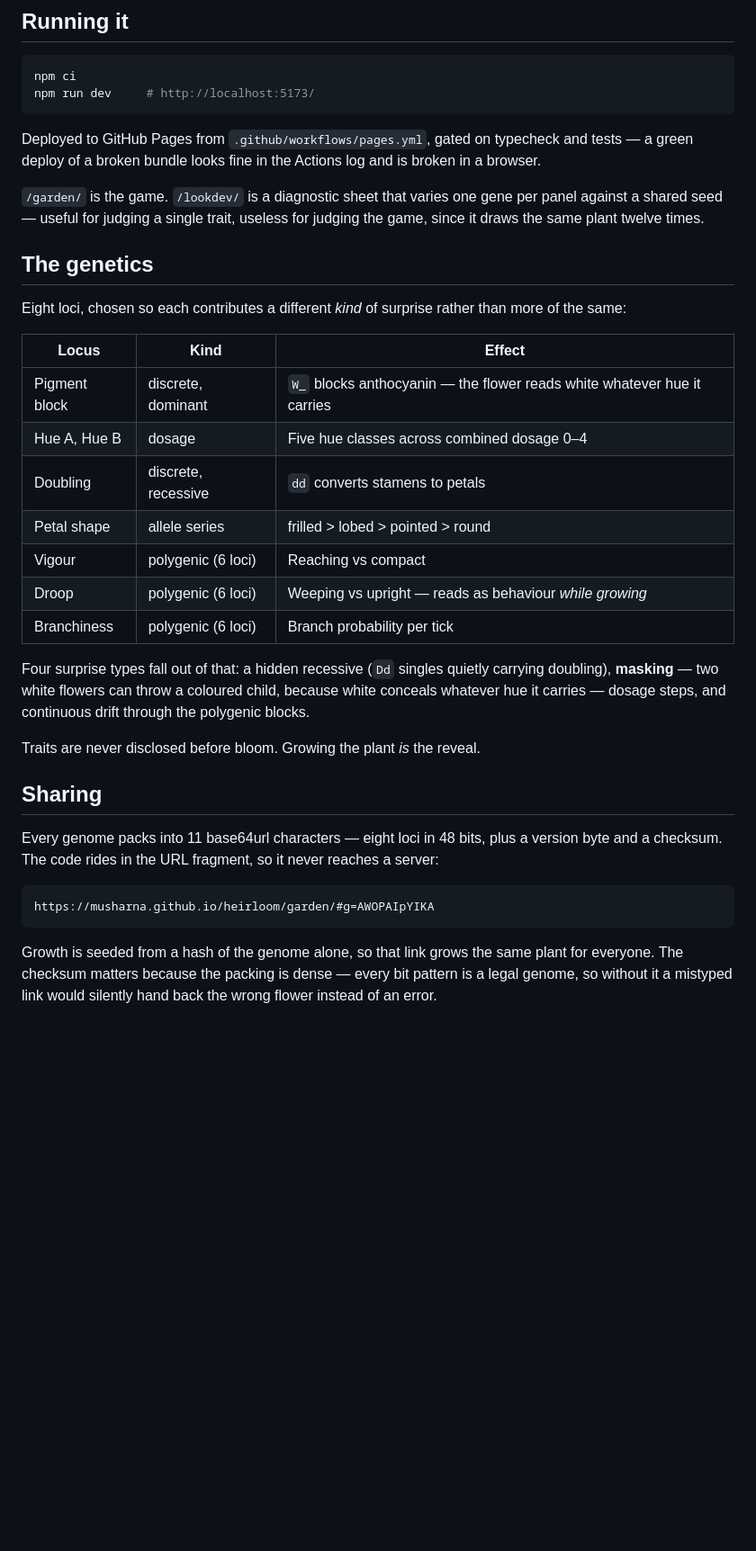
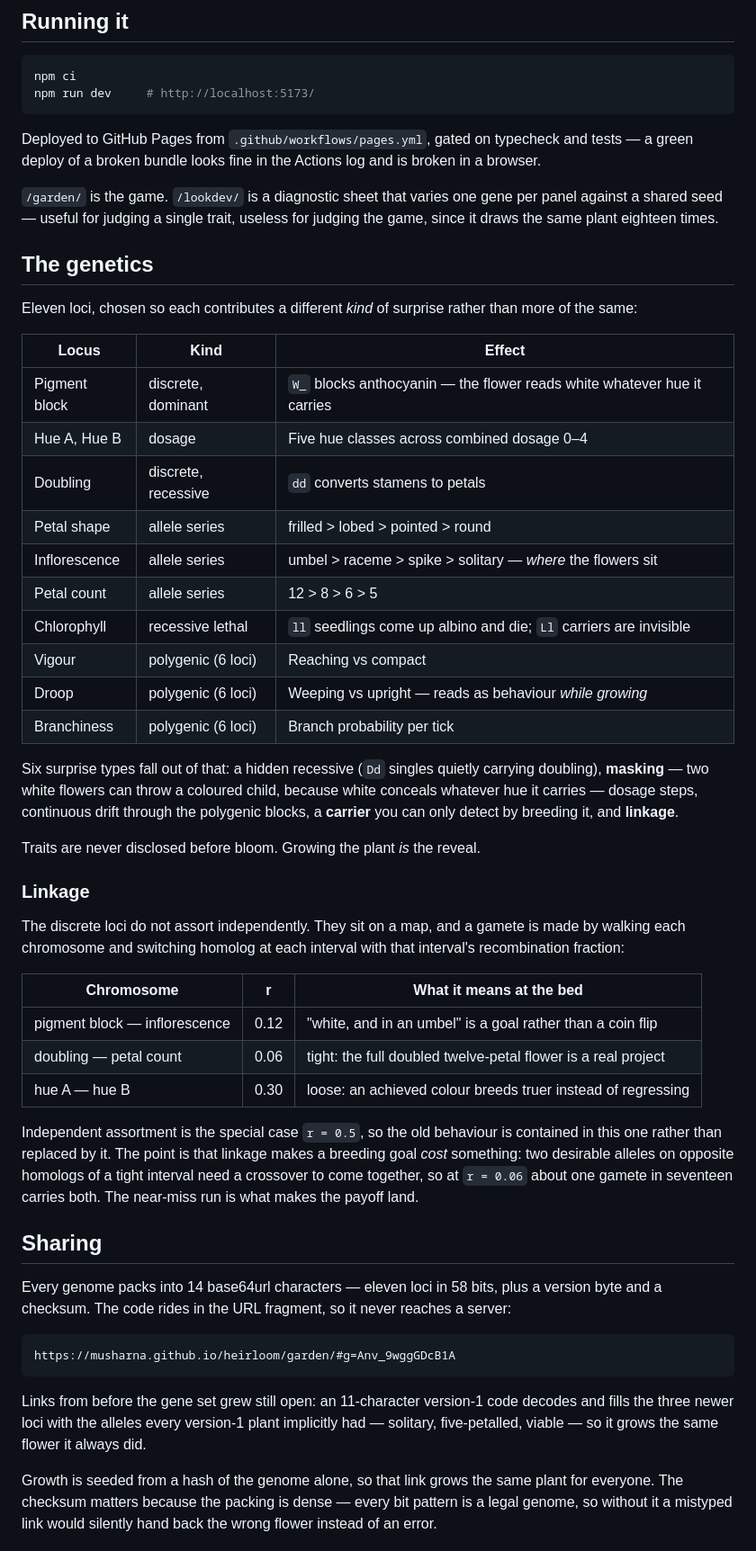
Before and after one commit to musharna/heirloom, a Markdown page: README.md, the part around one of its changes. Shown at 90% size. GitHub-like rendering; blank space fills up the shorter version.

Commit message:
docs: record the deeper-genetics milestone
Spec section 21 and a README rewrite for eleven loci, the linkage map,
the cluster size trade, and the v1 compatibility path.

The section's substance is where each of four defects was actually
found — two by mutation testing, one by measuring the render pipeline
rather than growPlant's return value, and the rest by looking at the
lookdev sheet. One of them was a regression against a rule this same
spec had written down one section earlier, which the rule did not
prevent and the two cases its comment named did not catch.

Co-Authored-By: Claude Opus 5 <noreply@anthropic.com>
Claude-Session: https://claude.ai/code/session_01VfiG5tCDpmCmCD7qx7CSzA

```diff
--- a/README.md
+++ b/README.md
@@ -22,11 +22,11 @@ green deploy of a broken bundle looks fine in the Actions log and is broken in a
 
 `/garden/` is the game. `/lookdev/` is a diagnostic sheet that varies one gene per panel against
 a shared seed — useful for judging a single trait, useless for judging the game, since it draws
-the same plant twelve times.
+the same plant eighteen times.
 
 ## The genetics
 
-Eight loci, chosen so each contributes a different _kind_ of surprise rather than more of the
+Eleven loci, chosen so each contributes a different _kind_ of surprise rather than more of the
 same:
 
 | Locus         | Kind                | Effect                                                                   |
@@ -35,22 +35,48 @@ same:
 | Hue A, Hue B  | dosage              | Five hue classes across combined dosage 0–4                              |
 | Doubling      | discrete, recessive | `dd` converts stamens to petals                                          |
 | Petal shape   | allele series       | frilled > lobed > pointed > round                                        |
+| Inflorescence | allele series       | umbel > raceme > spike > solitary — _where_ the flowers sit              |
+| Petal count   | allele series       | 12 > 8 > 6 > 5                                                           |
+| Chlorophyll   | recessive lethal    | `ll` seedlings come up albino and die; `Ll` carriers are invisible       |
 | Vigour        | polygenic (6 loci)  | Reaching vs compact                                                      |
 | Droop         | polygenic (6 loci)  | Weeping vs upright — reads as behaviour _while growing_                  |
 | Branchiness   | polygenic (6 loci)  | Branch probability per tick                                              |
 
-Four surprise types fall out of that: a hidden recessive (`Dd` singles quietly carrying
+Six surprise types fall out of that: a hidden recessive (`Dd` singles quietly carrying
 doubling), **masking** — two white flowers can throw a coloured child, because white conceals
-whatever hue it carries — dosage steps, and continuous drift through the polygenic blocks.
+whatever hue it carries — dosage steps, continuous drift through the polygenic blocks, a
+**carrier** you can only detect by breeding it, and **linkage**.
 
 Traits are never disclosed before bloom. Growing the plant _is_ the reveal.
 
+### Linkage
+
+The discrete loci do not assort independently. They sit on a map, and a gamete is made by
+walking each chromosome and switching homolog at each interval with that interval's
+recombination fraction:
+
+| Chromosome                    | r    | What it means at the bed                                      |
+| ----------------------------- | ---- | ------------------------------------------------------------- |
+| pigment block — inflorescence | 0.12 | "white, and in an umbel" is a goal rather than a coin flip    |
+| doubling — petal count        | 0.06 | tight: the full doubled twelve-petal flower is a real project |
+| hue A — hue B                 | 0.30 | loose: an achieved colour breeds truer instead of regressing  |
+
+Independent assortment is the special case `r = 0.5`, so the old behaviour is contained in this
+one rather than replaced by it. The point is that linkage makes a breeding goal _cost_
+something: two desirable alleles on opposite homologs of a tight interval need a crossover to
+come together, so at `r = 0.06` about one gamete in seventeen carries both. The near-miss run is
+what makes the payoff land.
+
 ## Sharing
 
-Every genome packs into 11 base64url characters — eight loci in 48 bits, plus a version byte and
-a checksum. The code rides in the URL fragment, so it never reaches a server:
+Every genome packs into 14 base64url characters — eleven loci in 58 bits, plus a version byte
+and a checksum. The code rides in the URL fragment, so it never reaches a server:
 
-    https://musharna.github.io/heirloom/garden/#g=AWOPAIpYIKA
+    https://musharna.github.io/heirloom/garden/#g=Anv_9wggGDcB1A
+
+Links from before the gene set grew still open: an 11-character version-1 code decodes and fills
+the three newer loci with the alleles every version-1 plant implicitly had — solitary,
+five-petalled, viable — so it grows the same flower it always did.
 
 Growth is seeded from a hash of the genome alone, so that link grows the same plant for everyone.
 The checksum matters because the packing is dense — every bit pattern is a legal genome, so
```
Also changed, not shown: other parts of README.md (+4 -3 lines), 1 other file.
